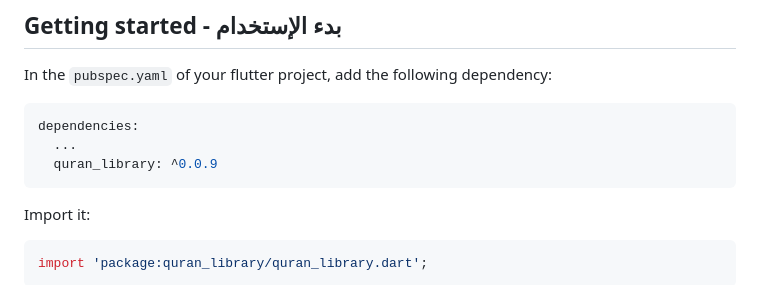
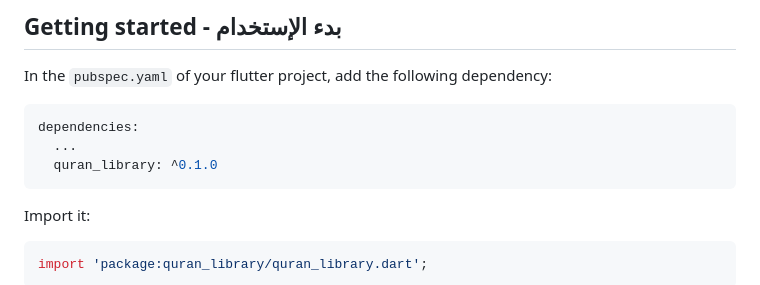
Before and after one commit to alheekmahlib/quran_library, a Markdown page: README.md, the part around the change. Drawn GitHub-style.

Commit message:
version: 0.1.0

````diff
--- a/README.md
+++ b/README.md
@@ -28,7 +28,7 @@ In the `pubspec.yaml` of your flutter project, add the following dependency:
 ```yaml
 dependencies:
   ...
-  quran_library: ^0.0.9
+  quran_library: ^0.1.0
 ```
 
 
````
